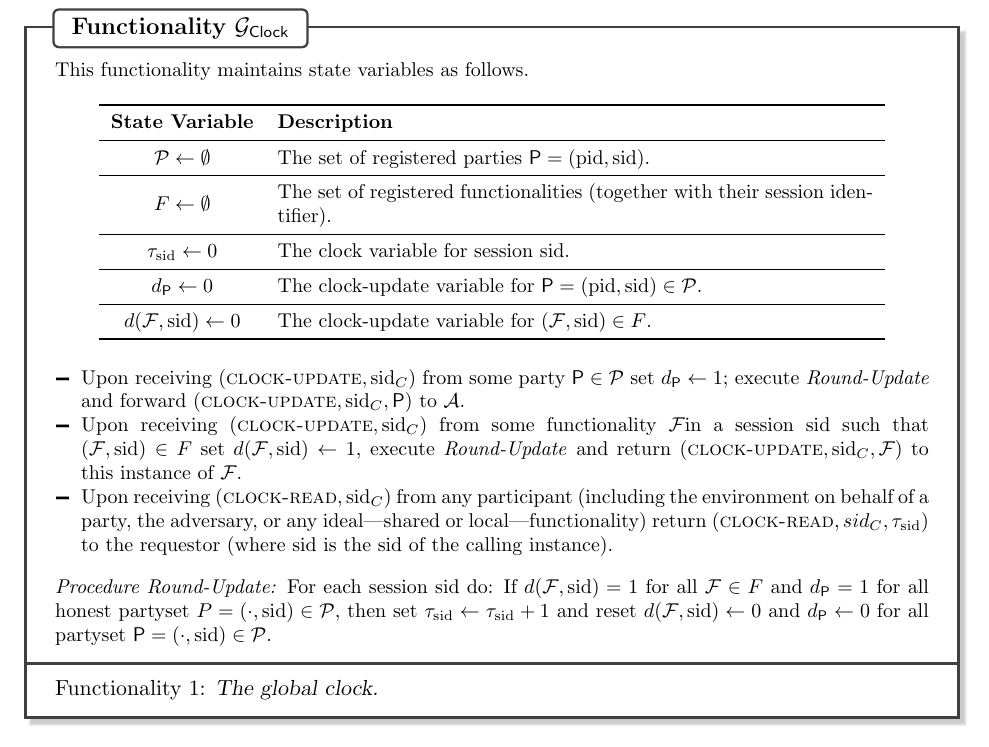
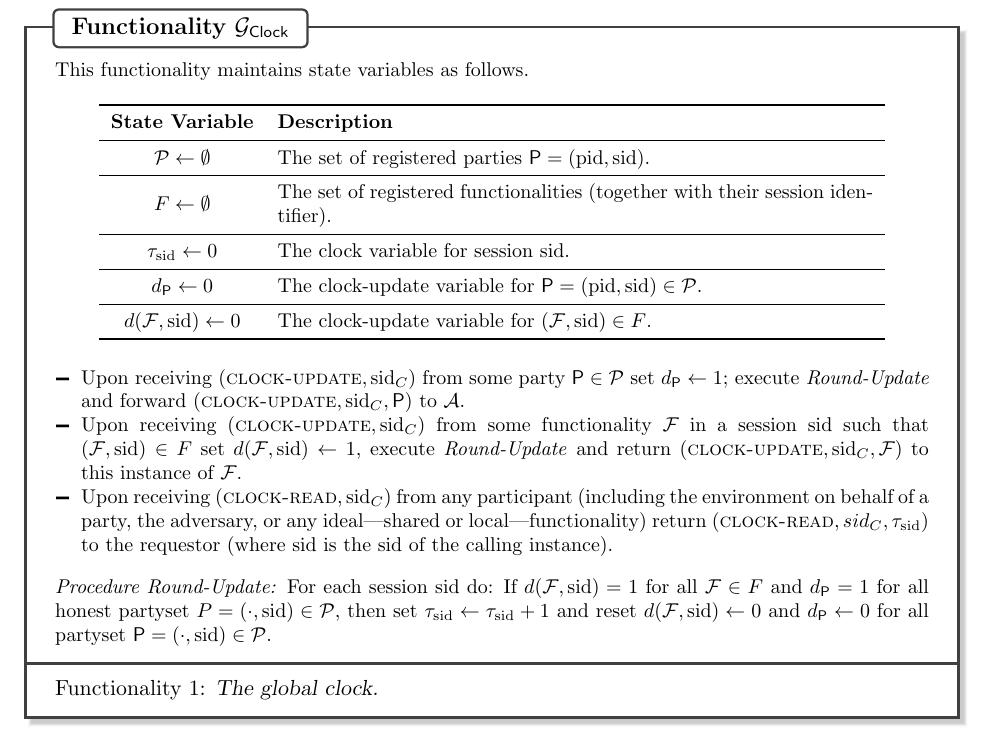
Before and after one commit to InfiniteSynthesis/pow-exp-const-consensus, a LaTeX paper (main.tex, which reads macros.tex): part of page 33 of 43, cut so that both start at the same text. Compiled offline with pdfLaTeX.

Commit message:
Refactor: Update macros

```diff
--- a/macros.tex
+++ b/macros.tex
@@ -134,8 +134,8 @@
 \newcommand*{\pid}{\mathEnv{\mathrm{pid}}}
 \newcommand*{\Z}{\mathEnv{\mathcal{Z}}}
 
-\newcommand{\F}{\ensuremath{\mathEnv{\mathcal{F}}}}
-\newcommand{\func}{\ensuremath{\mathEnv{\mathcal{F}}}}
+\newcommand*{\F}{\mathEnv{\mathcal{F}}}
+\newcommand*{\func}{\mathEnv{\mathcal{F}}}
 
 \newcommand*{\funcClock}{\mathEnv{\mathcal{G}_{\textsf{Clock}}}}
 \newcommand*{\funcRO}{\mathEnv{\F_{\textsf{RO}}}}
```
